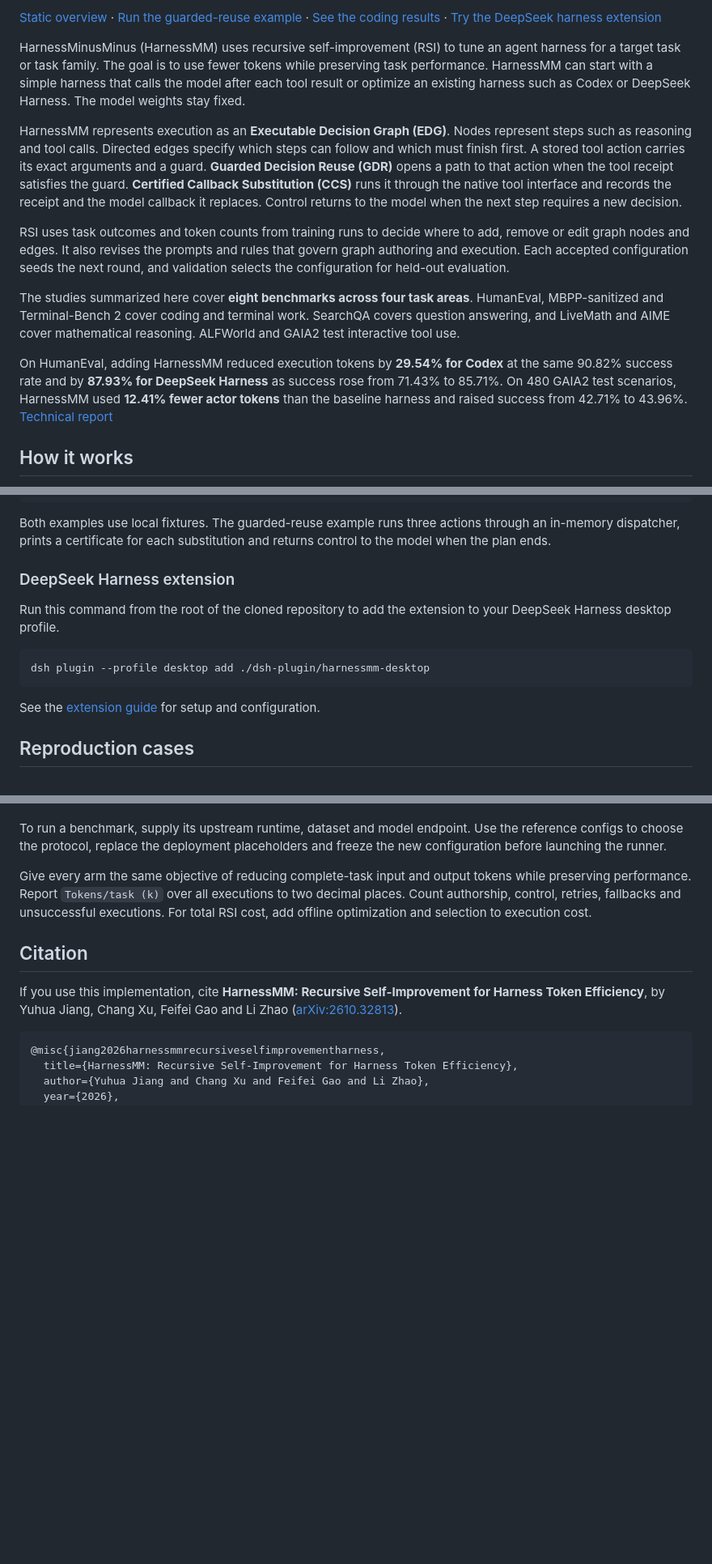
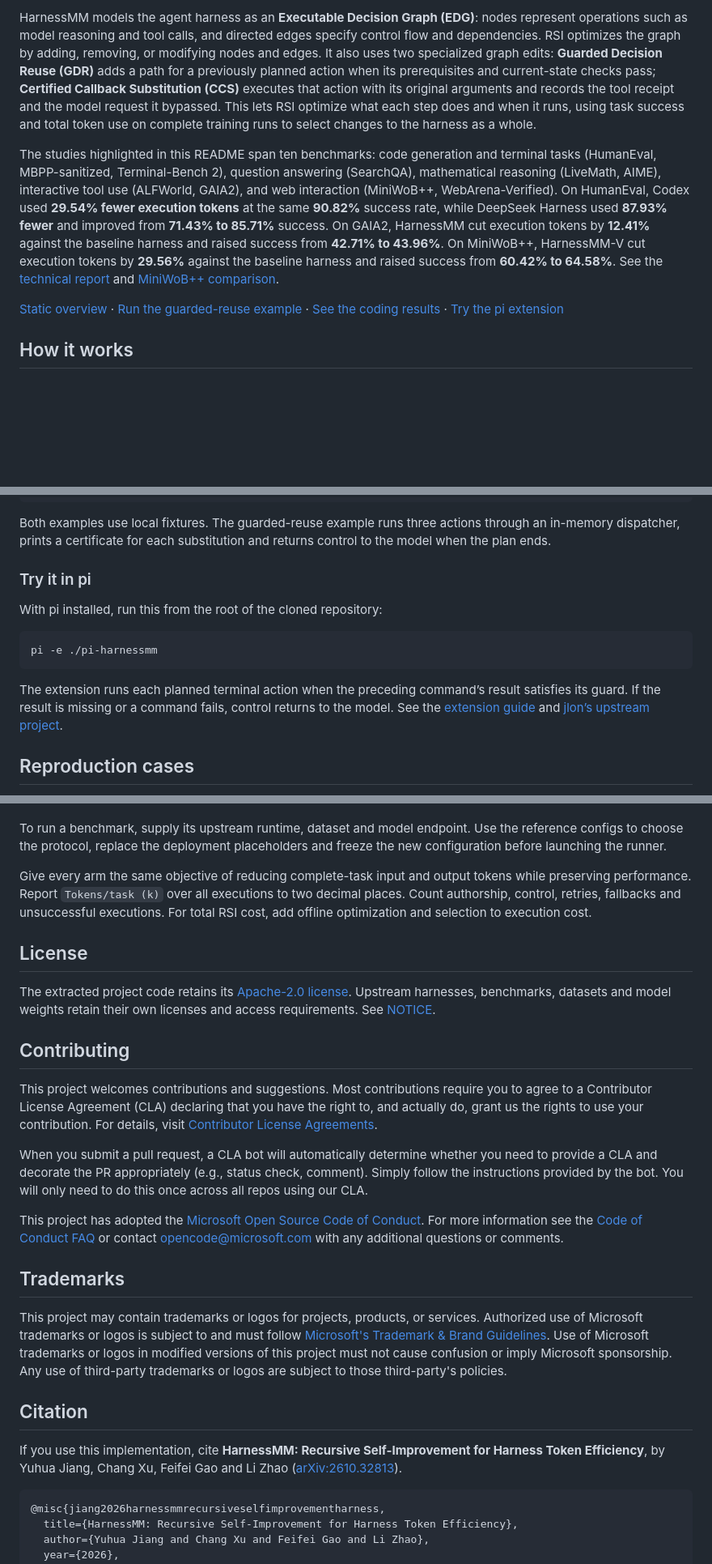
Before and after one commit to YuhuaJiang2002/HarnessMM, a Markdown page: README.md, 3 parts joined by grey strips. Shown at 81% size. Drawn GitHub-style; blank space fills up the shorter version.

````diff
--- a/README.md
+++ b/README.md
@@ -18,40 +30,31 @@ Yuhua Jiang<sup>1</sup>, Chang Xu<sup>2</sup>, Feifei Gao<sup>1</sup>, Li Zhao<s
   </picture>
 </p>
 
-[Static overview](docs/assets/readme/guarded-reuse.png) · [Run the guarded-reuse example](examples/guarded_reuse.mjs) · [See the coding results](#codex-and-deepseek-coding-harnesses) · [Try the DeepSeek harness extension](dsh-plugin/harnessmm-desktop/README.md#install)
+HarnessMM models the agent harness as an **Executable Decision Graph (EDG)**:
+nodes represent operations such as model reasoning and tool calls, and directed
+edges specify control flow and dependencies. RSI optimizes the graph by adding,
+removing, or modifying nodes and edges. It also uses two specialized graph edits:
+**Guarded Decision Reuse (GDR)** adds a path for a previously planned action
+when its prerequisites and current-state checks pass; **Certified Callback
+Substitution (CCS)** executes that action with its original arguments and
+records the tool receipt and the model request it bypassed. This lets RSI
+optimize what each step does and when it runs, using task success and total
+token use on complete training runs to select changes to the harness as a whole.
 
-HarnessMinusMinus (HarnessMM) uses recursive self-improvement (RSI) to tune
-an agent harness for a target task or task family. The goal is to use fewer
-tokens while preserving task performance. HarnessMM can start with a simple
-harness that calls the model after each tool result or optimize an existing
-harness such as Codex or DeepSeek Harness. The model weights stay fixed.
+The studies highlighted in this README span ten benchmarks: code generation and
+terminal tasks (HumanEval, MBPP-sanitized, Terminal-Bench 2), question
+answering (SearchQA), mathematical reasoning (LiveMath, AIME), interactive
+tool use (ALFWorld, GAIA2), and web interaction (MiniWoB++, WebArena-Verified). On
+HumanEval, Codex used **29.54% fewer execution tokens** at the same **90.82%**
+success rate, while DeepSeek Harness used **87.93% fewer** and improved from
+**71.43% to 85.71%** success. On GAIA2, HarnessMM cut execution tokens by
+**12.41%** against the baseline harness and raised success from **42.71% to
+43.96%**. On MiniWoB++, HarnessMM-V cut execution tokens by **29.56%** against
+the baseline harness and raised success from **60.42% to 64.58%**. See the
+[technical report](https://arxiv.org/html/2610.32813v2#S5.SS4) and
+[MiniWoB++ comparison](#comparing-harnesses-on-web-tasks).
 
-HarnessMM represents execution as an **Executable Decision Graph (EDG)**.
-Nodes represent steps such as reasoning and tool calls. Directed edges
-specify which steps can follow and which must finish first. A stored tool
-action carries its exact arguments and a guard. **Guarded Decision Reuse
-(GDR)** opens a path to that action when the tool receipt satisfies the
-guard. **Certified Callback Substitution (CCS)** runs it through the native
-tool interface and records the receipt and the model callback it replaces.
-Control returns to the model when the next step requires a new decision.
-
-RSI uses task outcomes and token counts from training runs to decide where
-to add, remove or edit graph nodes and edges. It also revises the prompts and
-rules that govern graph authoring and execution. Each accepted configuration
-seeds the next round, and validation selects the configuration for held-out
-evaluation.
-
-The studies summarized here cover **eight benchmarks across four task areas**.
-HumanEval, MBPP-sanitized and Terminal-Bench 2 cover coding and terminal work.
-SearchQA covers question answering, and LiveMath and AIME cover mathematical
-reasoning. ALFWorld and GAIA2 test interactive tool use.
-
-On HumanEval, adding HarnessMM reduced execution tokens by **29.54% for
-Codex** at the same 90.82% success rate and by **87.93% for DeepSeek Harness**
-as success rose from 71.43% to 85.71%. On 480 GAIA2 test scenarios, HarnessMM
-used **12.41% fewer actor tokens** than the baseline harness and raised
-success from 42.71% to 43.96%.
-[Technical report](https://arxiv.org/html/2610.32813v2#S5)
+[Static overview](docs/assets/readme/guarded-reuse.png) · [Run the guarded-reuse example](examples/guarded_reuse.mjs) · [See the coding results](#optimizing-existing-coding-harnesses-codex-and-deepseek-harness) · [Try the pi extension](pi-harnessmm/)
 
 ## How it works
 
@@ -140,17 +169,15 @@ Both examples use local fixtures. The guarded-reuse example runs three actions
 through an in-memory dispatcher, prints a certificate for each substitution
 and returns control to the model when the plan ends.
 
-### DeepSeek Harness extension
+### Try it in pi
 
-Run this command from the root of the cloned repository to add the extension
-to your DeepSeek Harness desktop profile.
+With pi installed, run this from the root of the cloned repository:
 
-```sh
-dsh plugin --profile desktop add ./dsh-plugin/harnessmm-desktop
+```bash
+pi -e ./pi-harnessmm
 ```
 
-See the [extension guide](dsh-plugin/harnessmm-desktop/README.md#install) for
-setup and configuration.
+The extension runs each planned terminal action when the preceding command’s result satisfies its guard. If the result is missing or a command fails, control returns to the model. See the [extension guide](pi-harnessmm/README.md) and [jlon’s upstream project](https://github.com/jlon/pi-harnessmm).
 
 ## Reproduction cases
 
@@ -220,6 +247,34 @@ executions to two decimal places. Count authorship, control, retries, fallbacks
 and unsuccessful executions. For total RSI cost, add offline optimization
 and selection to execution cost.
 
+## License
+
+The extracted project code retains its [Apache-2.0 license](LICENSE).
+Upstream harnesses, benchmarks, datasets and model weights retain their own
+licenses and access requirements. See [NOTICE](NOTICE).
+
+## Contributing
+
+This project welcomes contributions and suggestions.  Most contributions require you to agree to a
+Contributor License Agreement (CLA) declaring that you have the right to, and actually do, grant us
+the rights to use your contribution. For details, visit [Contributor License Agreements](https://cla.opensource.microsoft.com).
+
+When you submit a pull request, a CLA bot will automatically determine whether you need to provide
+a CLA and decorate the PR appropriately (e.g., status check, comment). Simply follow the instructions
+provided by the bot. You will only need to do this once across all repos using our CLA.
+
+This project has adopted the [Microsoft Open Source Code of Conduct](https://opensource.microsoft.com/codeofconduct/).
+For more information see the [Code of Conduct FAQ](https://opensource.microsoft.com/codeofconduct/faq/) or
+contact [opencode@microsoft.com](mailto:opencode@microsoft.com) with any additional questions or comments.
+
+## Trademarks
+
+This project may contain trademarks or logos for projects, products, or services. Authorized use of Microsoft
+trademarks or logos is subject to and must follow
+[Microsoft's Trademark & Brand Guidelines](https://www.microsoft.com/legal/intellectualproperty/trademarks/usage/general).
+Use of Microsoft trademarks or logos in modified versions of this project must not cause confusion or imply Microsoft sponsorship.
+Any use of third-party trademarks or logos are subject to those third-party's policies.
+
 ## Citation
 
 If you use this implementation, cite **HarnessMM: Recursive Self-Improvement
````
Also changed, not shown: other parts of README.md (+67 -39 lines), docs/assets/readme/guarded-reuse-overview.gif (added), docs/assets/readme/rsi-results.gif (added), docs/assets/readme/tsinghua-emblem.png (added), 3 other files.
